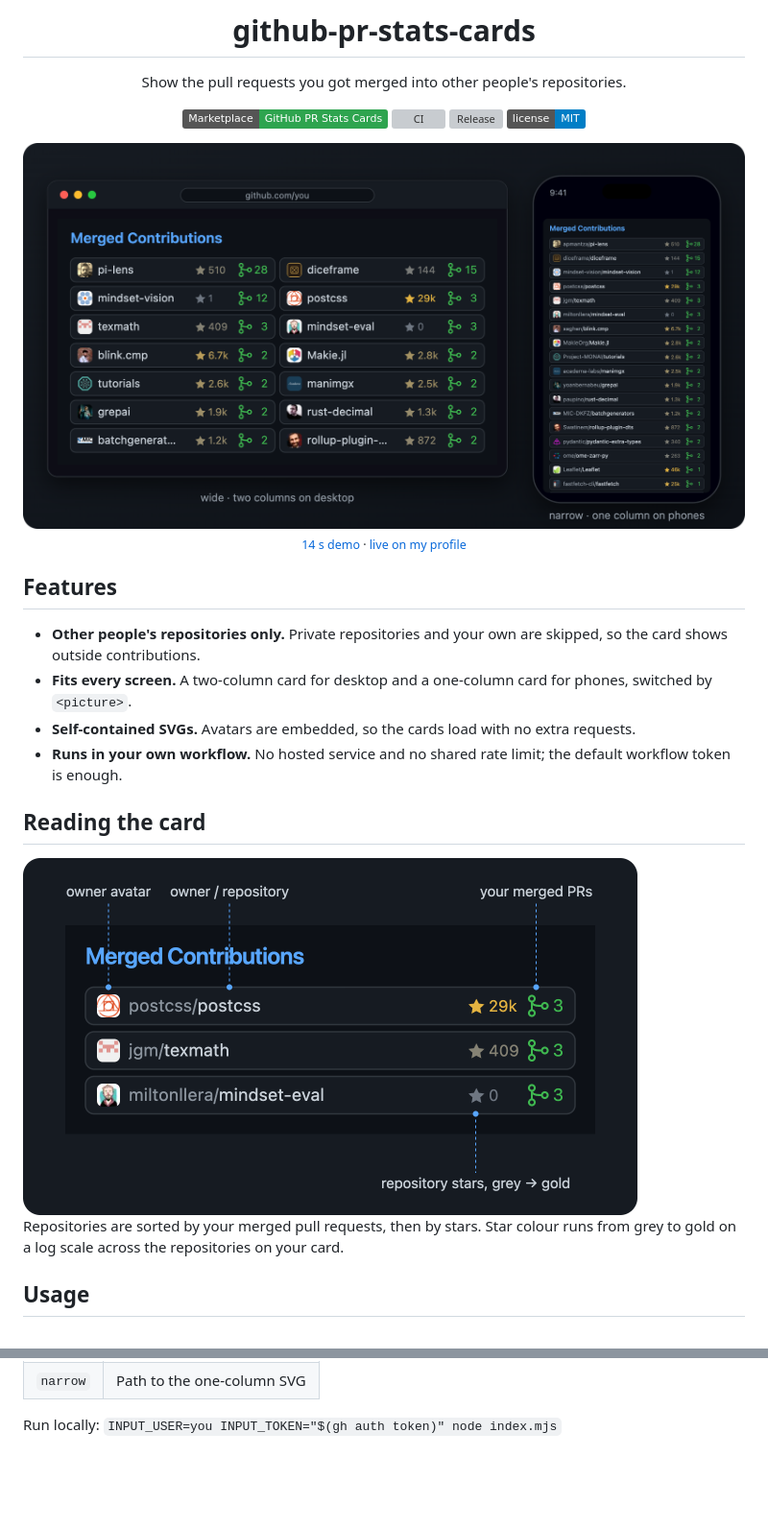
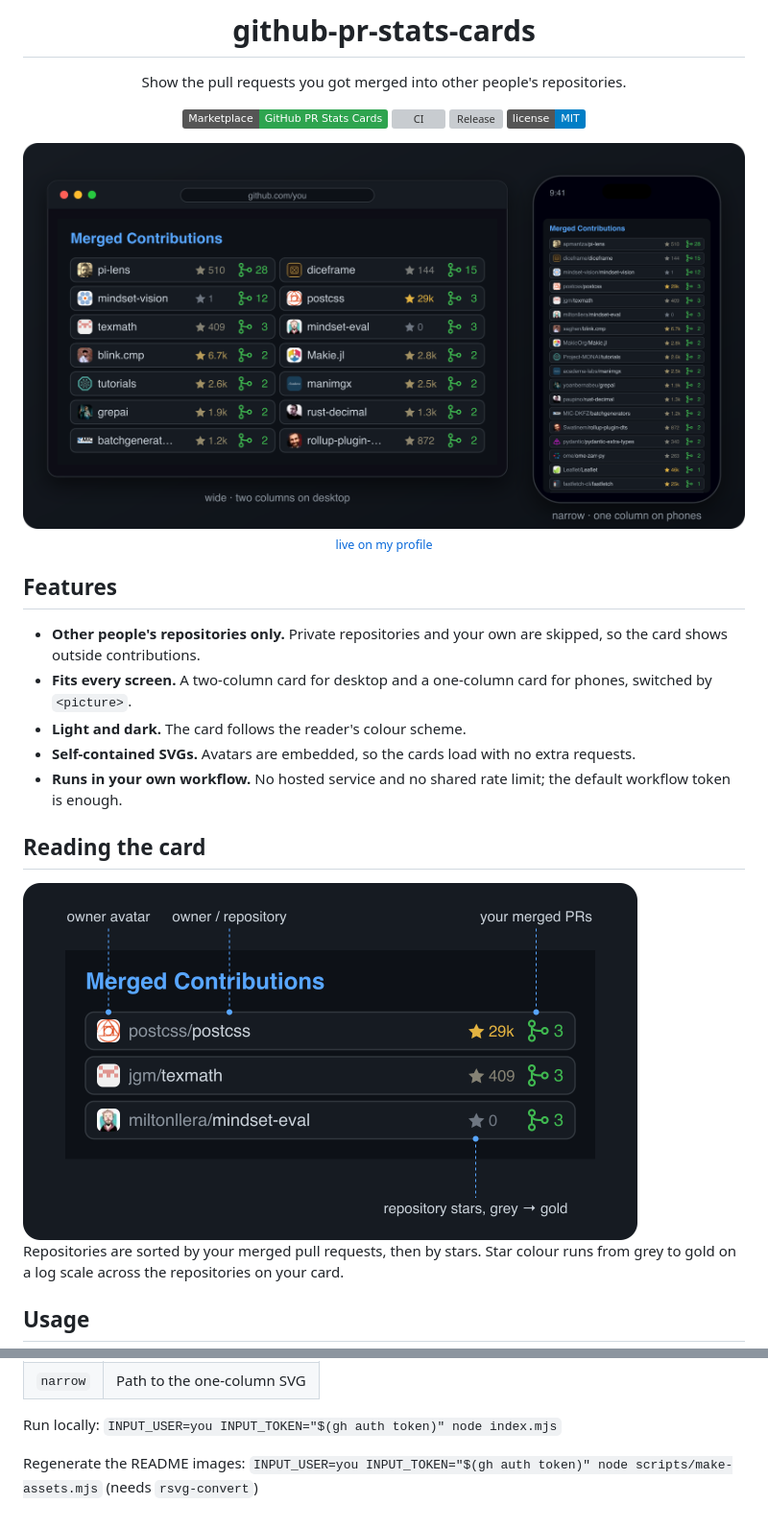
Before and after one commit to Don-Yin/github-pr-stats-cards, a Markdown page: README.md, 2 parts joined by grey strips. Shown at 96% size. Rendered like a GitHub page; pictures changed too: assets/anatomy.png, assets/hero.png; badges without logos; blank space fills up the shorter version; grey boxes are pictures that could not be loaded.

Commit message:
Follow the reader's colour scheme; drop the old demo video; add the README image script

```diff
--- a/README.md
+++ b/README.md
@@ -11,7 +11,7 @@ Show the pull requests you got merged into other people's repositories.
 
 <img src="assets/hero.png" alt="The wide card in a desktop browser and the narrow card on a phone" width="100%">
 
-<sub>[14 s demo](assets/demo.mp4) · [live on my profile](https://github.com/Don-Yin)</sub>
+<sub>[live on my profile](https://github.com/Don-Yin)</sub>
 
 </div>
 
@@ -19,6 +19,7 @@ Show the pull requests you got merged into other people's repositories.
 
 - **Other people's repositories only.** Private repositories and your own are skipped, so the card shows outside contributions.
 - **Fits every screen.** A two-column card for desktop and a one-column card for phones, switched by `<picture>`.
+- **Light and dark.** The card follows the reader's colour scheme.
 - **Self-contained SVGs.** Avatars are embedded, so the cards load with no extra requests.
 - **Runs in your own workflow.** No hosted service and no shared rate limit; the default workflow token is enough.
 
@@ -78,3 +79,5 @@ To make the desktop card smaller, give the `<img>` a pixel width, such as `width
 | `narrow` | Path to the one-column SVG |
 
 Run locally: `INPUT_USER=you INPUT_TOKEN="$(gh auth token)" node index.mjs`
+
+Regenerate the README images: `INPUT_USER=you INPUT_TOKEN="$(gh auth token)" node scripts/make-assets.mjs` (needs `rsvg-convert`)
```
Also changed, not shown: 5 other files.
